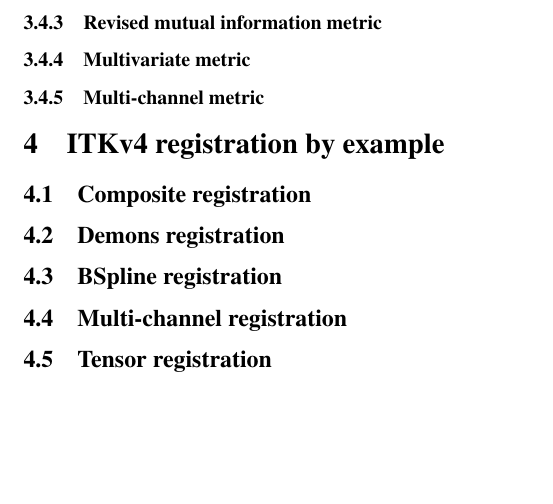
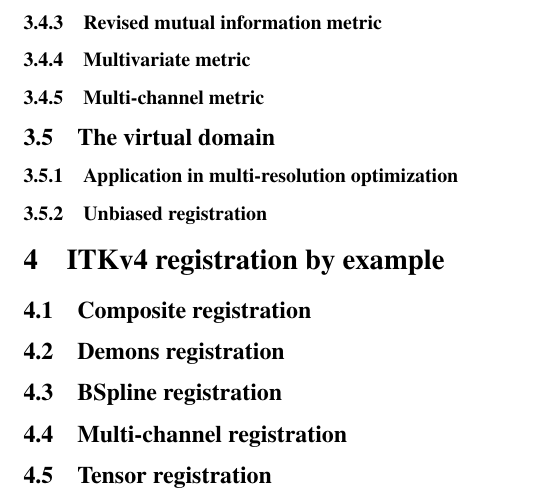
Before and after one commit to stnava/ITKv4Documentation, a LaTeX paper (ITKv4RefactoringNotes.tex): part of page 3 of 3, cut so that both start at the same text, the shorter picture padded with empty space. Compiled offline with pdfLaTeX.

Commit message:
ENH: outline for documentation.

```diff
--- a/ITKv4RefactoringNotes.tex
+++ b/ITKv4RefactoringNotes.tex
@@ -122,6 +122,9 @@
 \subsubsection{Multivariate metric}
 \subsubsection{Multi-channel metric}
 
+\subsection{The virtual domain}
+\subsubsection{Application in multi-resolution optimization}
+\subsubsection{Unbiased registration}
 
 \section{ITKv4 registration by example}
 
```
